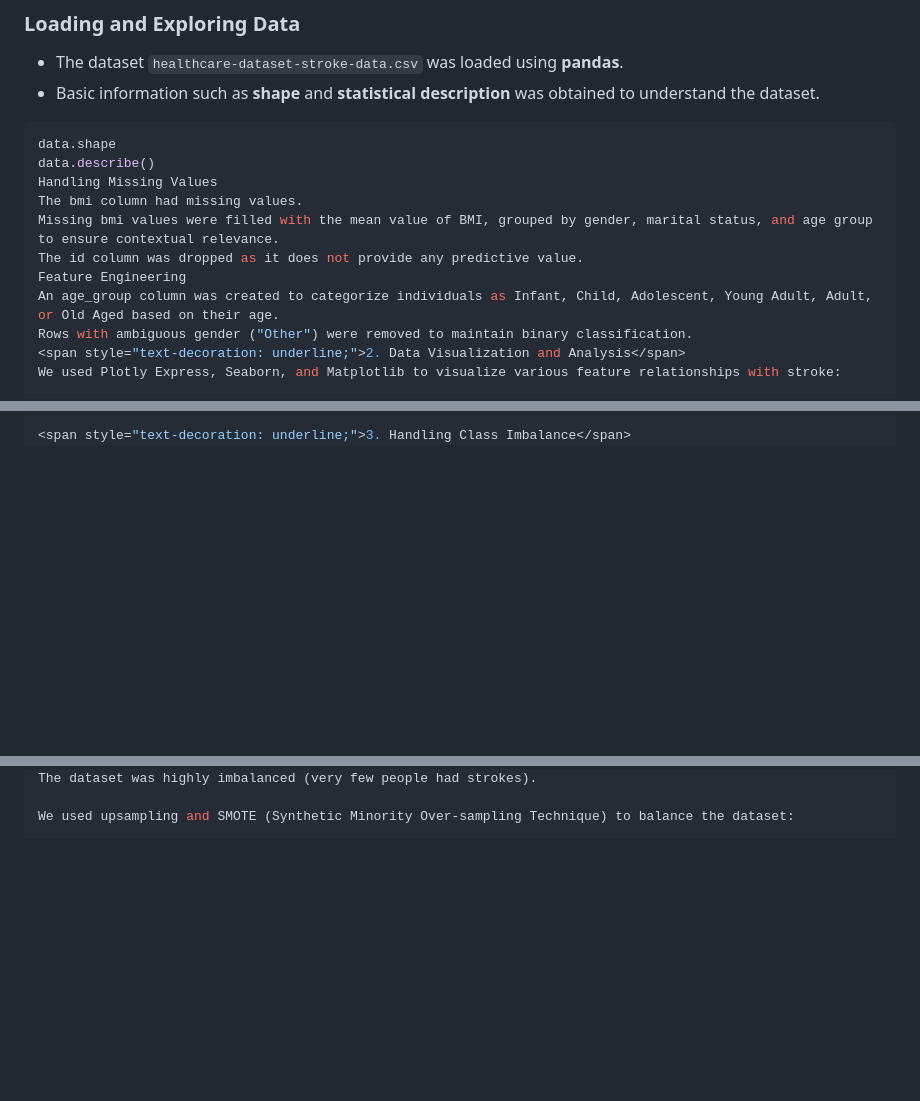
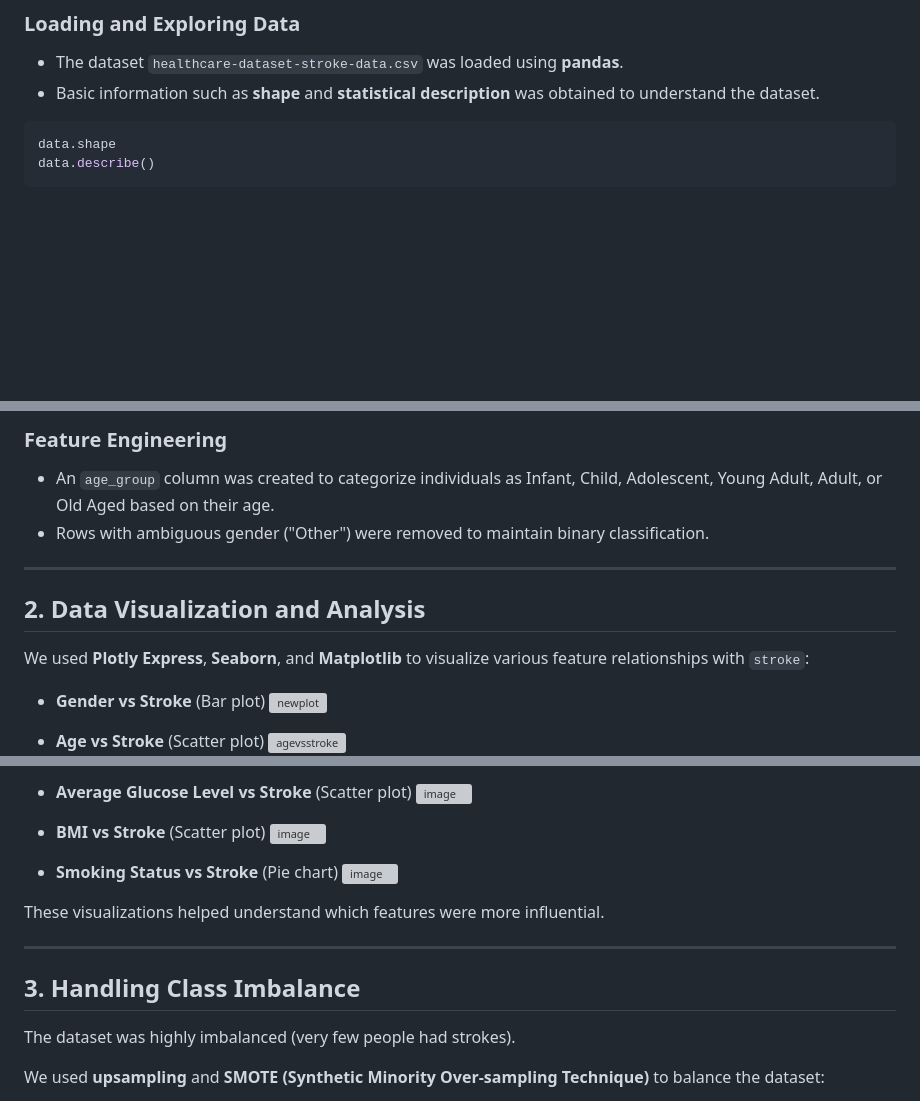
Before and after one commit to ByteXBit/HeartStrokePrediction, a Markdown page: README.md, 3 parts joined by grey strips. GitHub-like rendering; blank space fills up the shorter version; grey boxes are pictures that could not be loaded.

````diff
--- a/README.md
+++ b/README.md
@@ -18,13 +15,5 @@ This was done as part of an academic project to understand end-to-end Machine Le
 ```python
 data.shape
 data.describe()
-Handling Missing Values
-The bmi column had missing values.
-Missing bmi values were filled with the mean value of BMI, grouped by gender, marital status, and age group to ensure contextual relevance.
-The id column was dropped as it does not provide any predictive value.
-Feature Engineering
-An age_group column was created to categorize individuals as Infant, Child, Adolescent, Young Adult, Adult, or Old Aged based on their age.
-Rows with ambiguous gender ("Other") were removed to maintain binary classification.
-<span style="text-decoration: underline;">2. Data Visualization and Analysis</span>
-We used Plotly Express, Seaborn, and Matplotlib to visualize various feature relationships with stroke:
+```
 
@@ -39,2 +28,17 @@ Hypertension vs Stroke
 
-<span style="text-decoration: underline;">3. Handling Class Imbalance</span>
+### Feature Engineering
+- An `age_group` column was created to categorize individuals as Infant, Child, Adolescent, Young Adult, Adult, or Old Aged based on their age.
+- Rows with ambiguous gender ("Other") were removed to maintain binary classification.
+
+---
+
+## 2. Data Visualization and Analysis
+
+We used **Plotly Express**, **Seaborn**, and **Matplotlib** to visualize various feature relationships with `stroke`:
+
+- **Gender vs Stroke** (Bar plot)
+  ![newplot](https://github.com/user-attachments/assets/7ba46767-37fb-4ed4-9fc8-3013fc0d1d9d)
+
+- **Age vs Stroke** (Scatter plot)
+  ![agevsstroke](https://github.com/user-attachments/assets/98995bf4-b5fa-4447-b505-74faea007988)
+
@@ -41,4 +60,20 @@ Hypertension vs Stroke
+- **Average Glucose Level vs Stroke** (Scatter plot)
+  ![image](https://github.com/user-attachments/assets/3e56c75f-6196-4973-a31a-ace2c1fcaea8)
+
+- **BMI vs Stroke** (Scatter plot)
+  ![image](https://github.com/user-attachments/assets/d91e1f9c-25f5-4ebd-9a11-7a6e1b606420)
+
+- **Smoking Status vs Stroke** (Pie chart)
+  ![image](https://github.com/user-attachments/assets/4037ec0c-e55a-4e5c-8c79-8557dac95b5f)
+
+
+These visualizations helped understand which features were more influential.
+
+---
+
+## 3. Handling Class Imbalance
+
 The dataset was highly imbalanced (very few people had strokes).
 
-We used upsampling and SMOTE (Synthetic Minority Over-sampling Technique) to balance the dataset:
+We used **upsampling** and **SMOTE (Synthetic Minority Over-sampling Technique)** to balance the dataset:
 
````
Also changed, not shown: other parts of README.md (+113 -60 lines).
